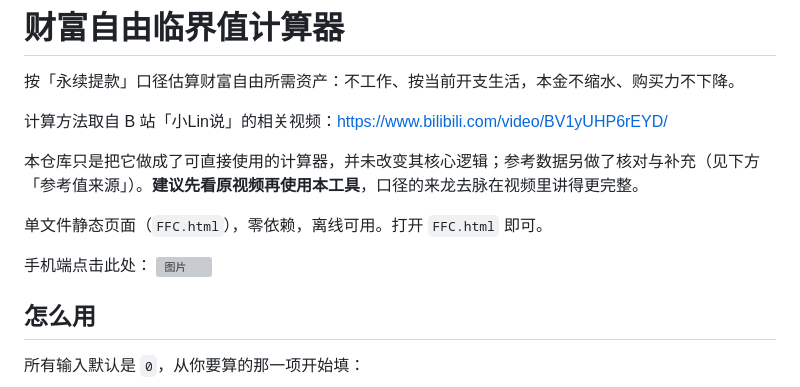
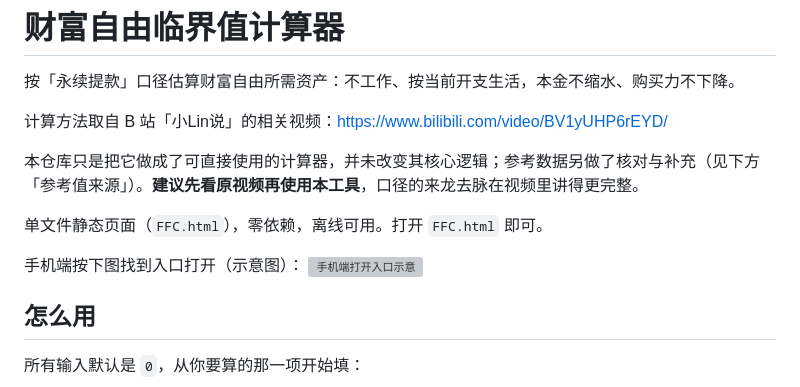
Before and after one commit to zdzengzz/Financial-Freedom-Calculator, a Markdown page: README.md, the part around the change. Rendered like a GitHub page; grey boxes are pictures that could not be loaded.

Commit message:
Revise mobile entry point and usage instructions
Updated mobile access instructions and added usage section.

```diff
--- a/README.md
+++ b/README.md
@@ -8,8 +8,9 @@
 
 单文件静态页面（`FFC.html`），零依赖，离线可用。打开 `FFC.html` 即可。
 
-手机端点击此处：
-<img width="1269" height="2648" alt="图片" src="https://github.com/user-attachments/assets/639bf8ed-7a7a-465d-847e-8f6c7aefa66e" />
+手机端按下图找到入口打开（示意图）：
+<img width="300" alt="手机端打开入口示意" src="https://github.com/user-attachments/assets/639bf8ed-7a7a-465d-847e-8f6c7aefa66e">
+
 
 ## 怎么用
 
```
